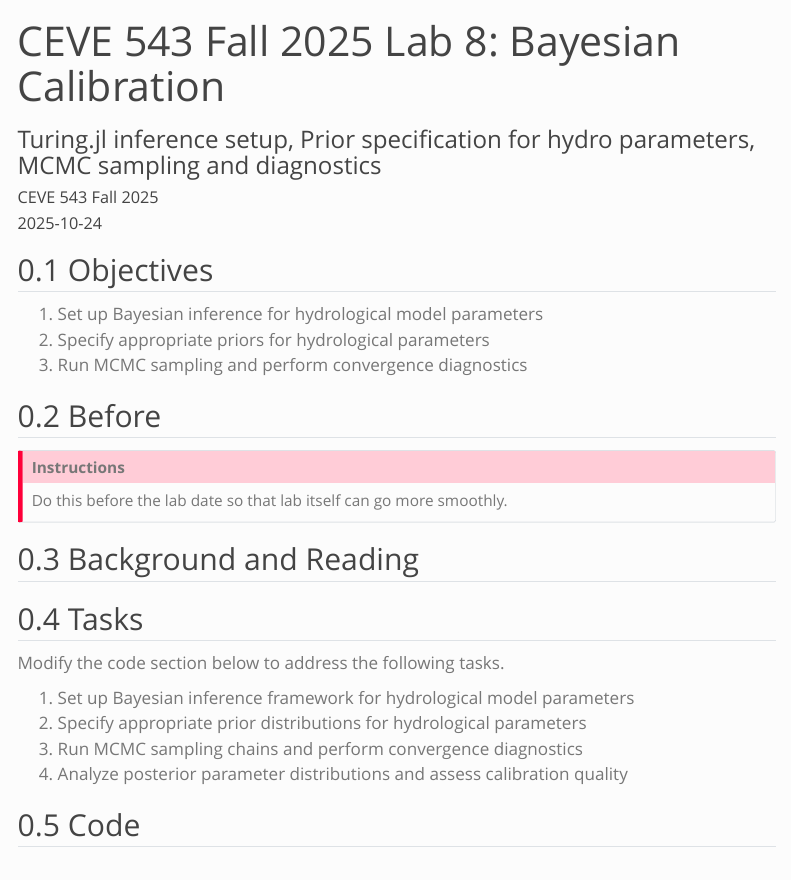
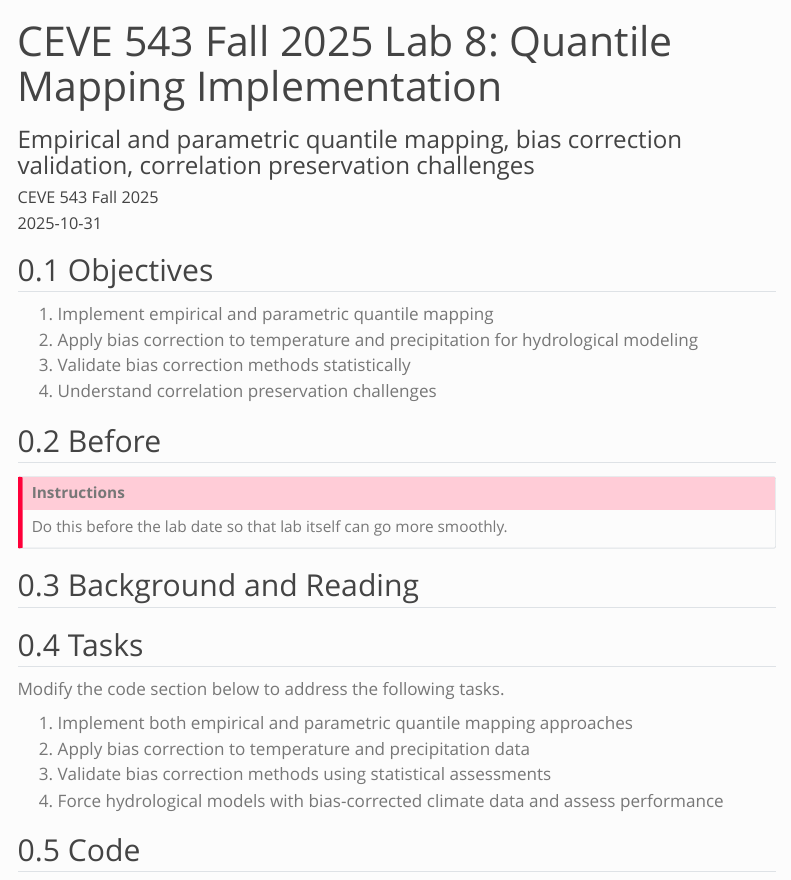
Before and after one commit to CEVE543/Lab-8, a Quarto document (index.qmd): the page in a window 1100 px wide, from its top. Rendered offline with R 4.5, knitr and Pandoc in place of Quarto, with nearby package versions; menus at the side of the page are left out.

Commit message:
renumber labs

```diff
--- a/index.qmd
+++ b/index.qmd
@@ -1,4 +1,4 @@
 ---
-title: "CEVE 543 Fall 2025 Lab 8: Bayesian Calibration"
-subtitle: "Turing.jl inference setup, Prior specification for hydro parameters, MCMC sampling and diagnostics"
+title: "CEVE 543 Fall 2025 Lab 8: Quantile Mapping Implementation"
+subtitle: "Empirical and parametric quantile mapping, bias correction validation, correlation preservation challenges"
 author: CEVE 543 Fall 2025
@@ -9,8 +9,10 @@ week: 10
 objectives:
-  - "Set up Bayesian inference for hydrological model parameters"
-  - "Specify appropriate priors for hydrological parameters"
-  - "Run MCMC sampling and perform convergence diagnostics"
-ps_connection: "Provides Bayesian calibration toolkit for PS2 Task 2 (calibrating model using MCMC and validating against observations)"
+  - "Implement empirical and parametric quantile mapping"
+  - "Apply bias correction to temperature and precipitation"
+  - "Validate bias correction methods statistically"
+  - "Understand correlation preservation challenges"
+  - "Force hydrological models with bias-corrected climate data"
+ps_connection: "Builds quantile mapping tools for PS2 Task 4 (implementing bias correction and assessing improvements in streamflow projections)"
 
 engine: julia
 
@@ -43,9 +45,10 @@ code-block-font-size: "0.85em"
 
 ## Objectives
 
-1. Set up Bayesian inference for hydrological model parameters
-1. Specify appropriate priors for hydrological parameters
-1. Run MCMC sampling and perform convergence diagnostics
+1. Implement empirical and parametric quantile mapping
+1. Apply bias correction to temperature and precipitation for hydrological modeling
+1. Validate bias correction methods statistically
+1. Understand correlation preservation challenges
 
 ## Before
 
@@ -63,9 +66,9 @@ Do this before the lab date so that lab itself can go more smoothly.
 
 Modify the code section below to address the following tasks.
 
-1. Set up Bayesian inference framework for hydrological model parameters
-1. Specify appropriate prior distributions for hydrological parameters
-1. Run MCMC sampling chains and perform convergence diagnostics
-1. Analyze posterior parameter distributions and assess calibration quality
+1. Implement both empirical and parametric quantile mapping approaches
+1. Apply bias correction to temperature and precipitation data
+1. Validate bias correction methods using statistical assessments
+1. Force hydrological models with bias-corrected climate data and assess performance
 
 ## Code
```
Also changed, not shown: README.md, index.qmd (4 more changed lines).
